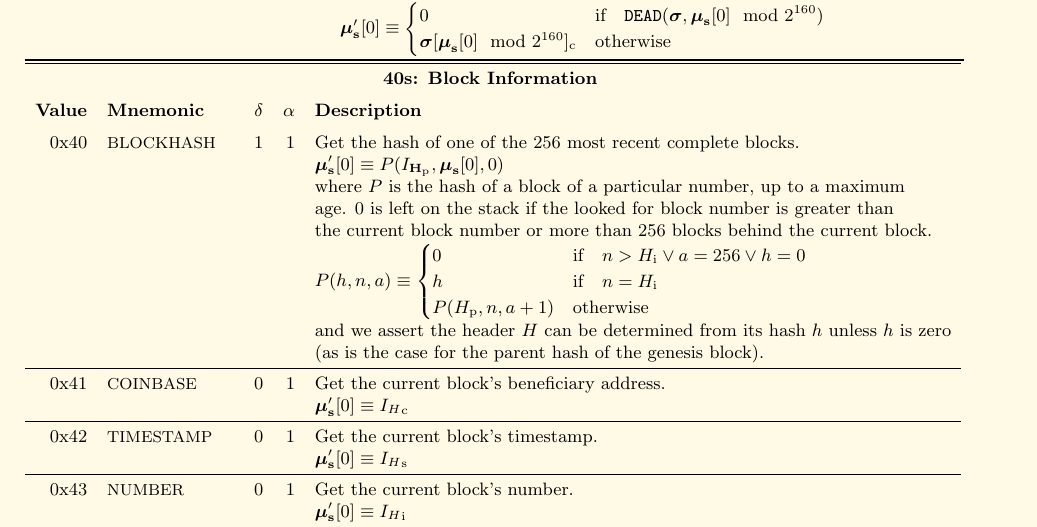
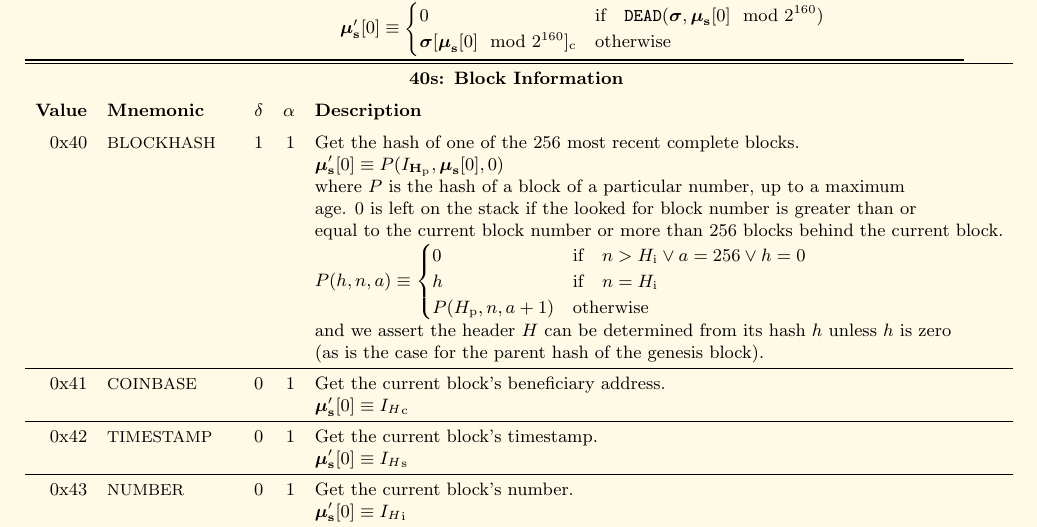
Before and after one commit to ethereum/yellowpaper, a LaTeX paper (Paper.tex): part of page 32 of 40, cut so that both start at the same text. Compiled offline with pdfLaTeX; a LaTeX package or settings file that is missing is left out.

Commit message:
Fix off-by-one error in BLOCKHASH domain specification (#794)

```diff
--- a/Paper.tex
+++ b/Paper.tex
@@ -2215,8 +2215,8 @@ Here given are the various exceptions to the state transition rules given in sec
 0x40 & {\small BLOCKHASH} & 1 & 1 & Get the hash of one of the 256 most recent complete blocks. \\
 \linkdest{blockhash}{}&&&& $\boldsymbol{\mu}'_{\mathbf{s}}[0] \equiv P(I_{\mathbf{H}_{\mathrm{p}}}, \boldsymbol{\mu}_{\mathbf{s}}[0], 0)$ \\
 &&&& where $P$ is the hash of a block of a particular number, up to a maximum\\
-&&&& age. 0 is left on the stack if the looked for block number is greater than\\
-&&&& the current block number or more than 256 blocks behind the current block.\\
+&&&& age. 0 is left on the stack if the looked for block number is greater than or\\
+&&&& equal to the current block number or more than 256 blocks behind the current block.\\
 &&&& $P(h, n, a) \equiv \begin{cases} 0 & \text{if} \quad n > H_{\mathrm{i}} \vee a = 256 \vee h = 0 \\ h & \text{if} \quad n = H_{\mathrm{i}} \\ P(H_{\mathrm{p}}, n, a + 1) & \text{otherwise} \end{cases}$ \\
 &&&& and we assert the header $H$ can be determined from its hash~$h$ unless $h$ is zero\\
 &&&& (as is the case for the parent hash of the genesis block).\\
```
